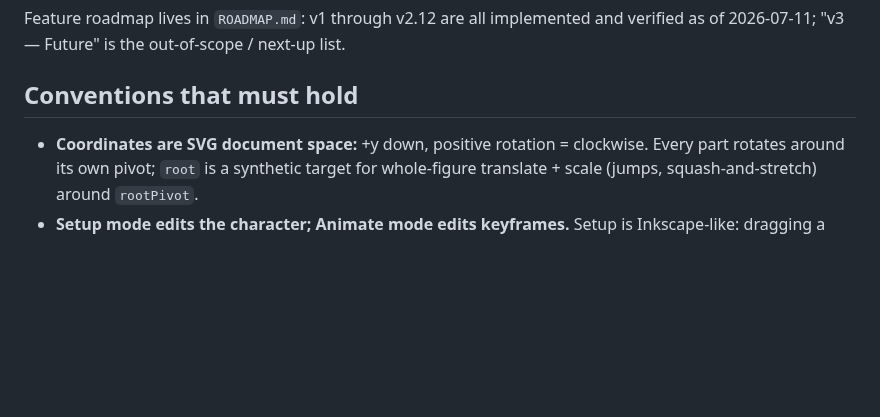
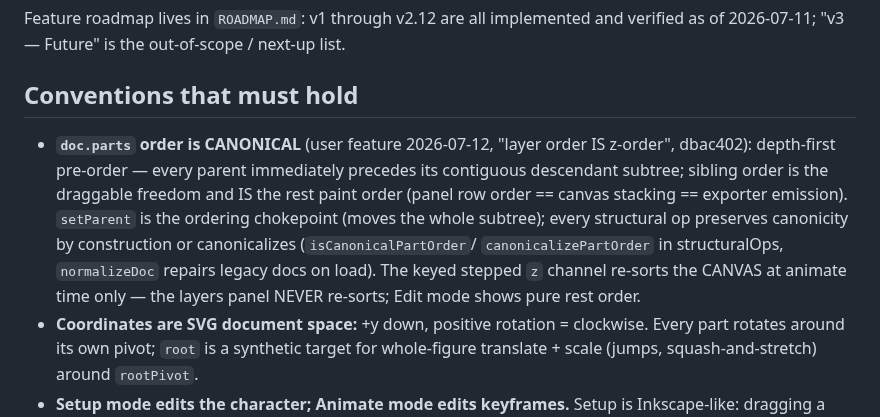
Before and after one commit to sladewasinger/RigStudio, a Markdown page: CLAUDE.md, the part around the change. Drawn GitHub-style; blank space fills up the shorter version.

Commit message:
Docs: layer-order wave done (dbac402) - canonical-order convention added
Co-Authored-By: Claude Fable 5 <noreply@anthropic.com>

```diff
--- a/CLAUDE.md
+++ b/CLAUDE.md
@@ -139,6 +139,15 @@ verified as of 2026-07-11; "v3 — Future" is the out-of-scope / next-up list.
 
 ## Conventions that must hold
 
+- **`doc.parts` order is CANONICAL** (user feature 2026-07-12, "layer order IS
+  z-order", dbac402): depth-first pre-order — every parent immediately precedes its
+  contiguous descendant subtree; sibling order is the draggable freedom and IS the
+  rest paint order (panel row order == canvas stacking == exporter emission).
+  `setParent` is the ordering chokepoint (moves the whole subtree); every structural
+  op preserves canonicity by construction or canonicalizes (`isCanonicalPartOrder`/
+  `canonicalizePartOrder` in structuralOps, `normalizeDoc` repairs legacy docs on
+  load). The keyed stepped `z` channel re-sorts the CANVAS at animate time only —
+  the layers panel NEVER re-sorts; Edit mode shows pure rest order.
 - **Coordinates are SVG document space:** +y down, positive rotation = clockwise.
   Every part rotates around its own pivot; `root` is a synthetic target for whole-figure
   translate + scale (jumps, squash-and-stretch) around `rootPivot`.
```
Also changed, not shown: ROADMAP.md (+5 -1 lines).
